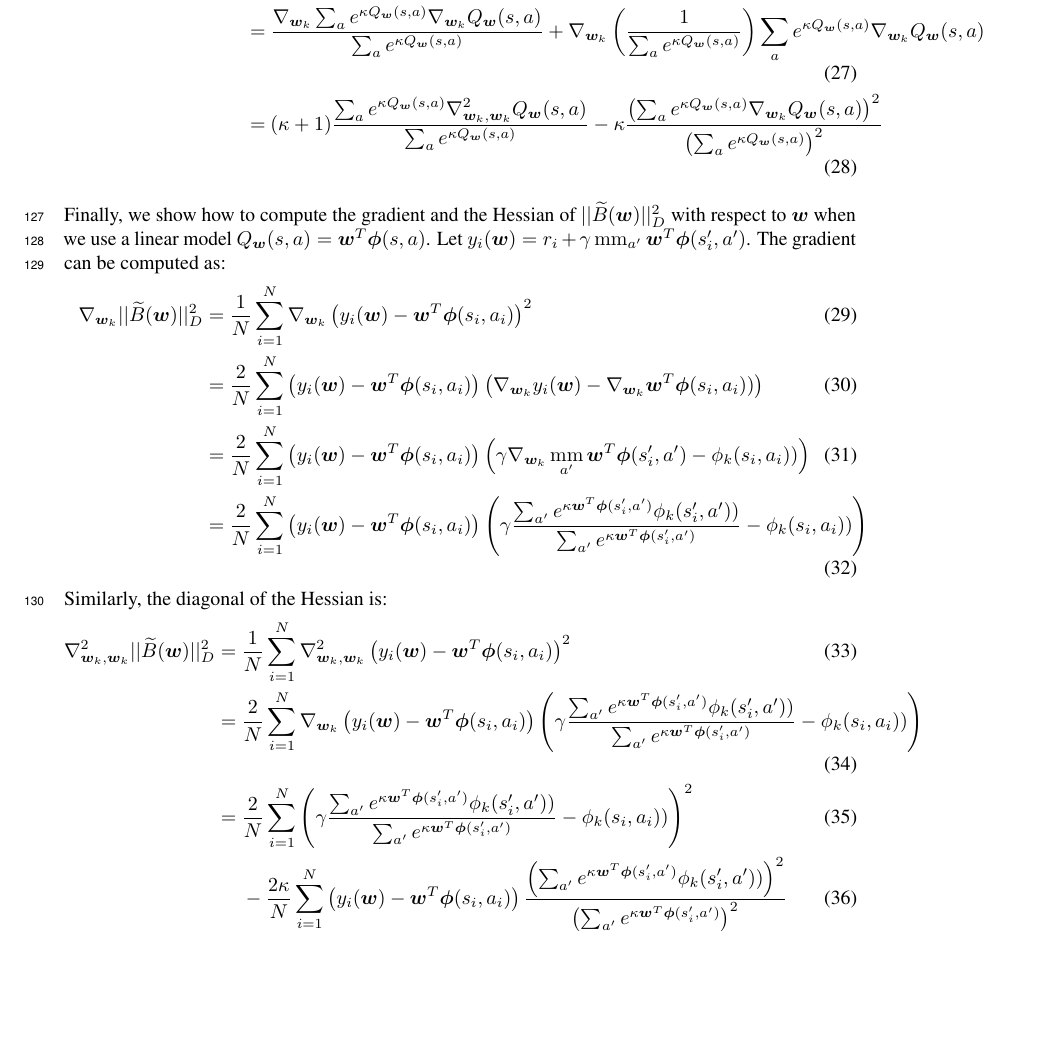
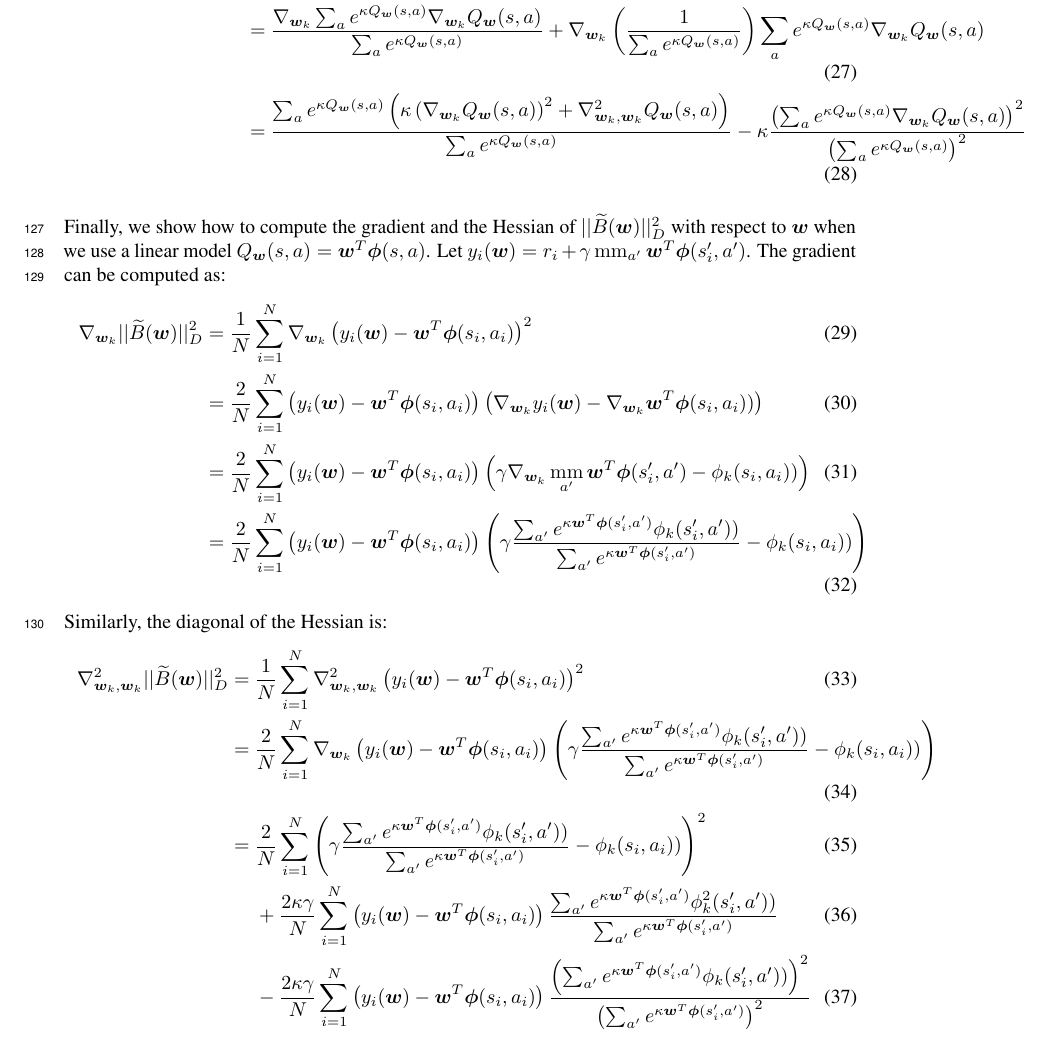
Before and after one commit to AndreaTirinzoni/variational-transfer-rl, a LaTeX paper (paper/paper.tex): part of page 5 of 7, cut so that both start at the same text, the shorter picture padded with empty space. Compiled offline with pdfLaTeX.

Commit message:
Corrected MM Hessian in the writeup

```diff
--- a/paper/paper.tex
+++ b/paper/paper.tex
@@ -229,7 +229,7 @@ The diagonal of the Hessian can also be computed straightforwardly:
 \nabla_{\bm{w}_k,\bm{w}_k}^2 \mm_a Q_{\bm{w}}(s,a) =\ &
 \nabla_{\bm{w}_k}\frac{\sum_a e^{\kappa Q_{\bm{w}}(s,a)} \nabla_{\bm{w}_k} Q_{\bm{w}}(s,a)}{\sum_a e^{\kappa Q_{\bm{w}}(s,a)}} \\ =\ &
 \frac{\nabla_{\bm{w}_k}\sum_a e^{\kappa Q_{\bm{w}}(s,a)} \nabla_{\bm{w}_k} Q_{\bm{w}}(s,a)}{\sum_a e^{\kappa Q_{\bm{w}}(s,a)}} + \nabla_{\bm{w}_k}\left( \frac{1}{\sum_a e^{\kappa Q_{\bm{w}}(s,a)}} \right)\sum_a e^{\kappa Q_{\bm{w}}(s,a)} \nabla_{\bm{w}_k} Q_{\bm{w}}(s,a) \\ =\ &
-(\kappa + 1)\frac{\sum_a e^{\kappa Q_{\bm{w}}(s,a)} \nabla_{\bm{w}_k,\bm{w}_k}^2 Q_{\bm{w}}(s,a)}{\sum_a e^{\kappa Q_{\bm{w}}(s,a)}} - \kappa\frac{\left(\sum_a e^{\kappa Q_{\bm{w}}(s,a)} \nabla_{\bm{w}_k} Q_{\bm{w}}(s,a)\right)^2}{\left(\sum_a e^{\kappa Q_{\bm{w}}(s,a)}\right)^2}
+\frac{\sum_a e^{\kappa Q_{\bm{w}}(s,a)}\left( \kappa \left(\nabla_{\bm{w}_k} Q_{\bm{w}}(s,a)\right)^2 + \nabla_{\bm{w}_k,\bm{w}_k}^2 Q_{\bm{w}}(s,a)\right)}{\sum_a e^{\kappa Q_{\bm{w}}(s,a)}} - \kappa\frac{\left(\sum_a e^{\kappa Q_{\bm{w}}(s,a)} \nabla_{\bm{w}_k} Q_{\bm{w}}(s,a)\right)^2}{\left(\sum_a e^{\kappa Q_{\bm{w}}(s,a)}\right)^2}
 \end{align}
 
 Finally, we show how to compute the gradient and the Hessian of $||\widetilde{B}(\bm{w})||_D^2$ with respect to $\bm{w}$ when we use a linear model $Q_{\bm{w}}(s,a) = \bm{w}^T\bm{\phi}(s,a)$. Let $y_i(\bm{w}) = r_i + \gamma\mm_{a'}\bm{w}^T\bm{\phi}(s_i',a')$. The gradient can be computed as:
@@ -245,7 +245,7 @@ Similarly, the diagonal of the Hessian is:
 \nabla_{\bm{w}_k,\bm{w}_k}^2 ||\widetilde{B}(\bm{w})||_D^2 =\ &
 \frac{1}{N}\sum_{i=1}^N \nabla_{\bm{w}_k,\bm{w}_k}^2 \left( y_i(\bm{w}) - \bm{w}^T\bm{\phi}(s_i,a_i) \right)^2 \\ =\ &
 \frac{2}{N}\sum_{i=1}^N \nabla_{\bm{w}_k} \left( y_i(\bm{w}) - \bm{w}^T\bm{\phi}(s_i,a_i) \right)\left( \gamma\frac{\sum_{a'} e^{\kappa \bm{w}^T\bm{\phi}(s_i',a')} \phi_k(s_i',a'))}{\sum_{a'} e^{\kappa \bm{w}^T\bm{\phi}(s_i',a')}} - \phi_k(s_i,a_i)) \right) \\ =\ &
-\frac{2}{N}\sum_{i=1}^N \left( \gamma\frac{\sum_{a'} e^{\kappa \bm{w}^T\bm{\phi}(s_i',a')} \phi_k(s_i',a'))}{\sum_{a'} e^{\kappa \bm{w}^T\bm{\phi}(s_i',a')}} - \phi_k(s_i,a_i)) \right)^2 \\ \ \ & - \frac{2\kappa}{N}\sum_{i=1}^N \left( y_i(\bm{w}) - \bm{w}^T\bm{\phi}(s_i,a_i) \right) \frac{\left(\sum_{a'} e^{\kappa \bm{w}^T\bm{\phi}(s_i',a')} \phi_k(s_i',a'))\right)^2}{\left(\sum_{a'} e^{\kappa \bm{w}^T\bm{\phi}(s_i',a')}\right)^2}
+\frac{2}{N}\sum_{i=1}^N \left( \gamma\frac{\sum_{a'} e^{\kappa \bm{w}^T\bm{\phi}(s_i',a')} \phi_k(s_i',a'))}{\sum_{a'} e^{\kappa \bm{w}^T\bm{\phi}(s_i',a')}} - \phi_k(s_i,a_i)) \right)^2 \\ \ \ & + \frac{2\kappa\gamma}{N}\sum_{i=1}^N \left( y_i(\bm{w}) - \bm{w}^T\bm{\phi}(s_i,a_i) \right) \frac{\sum_{a'} e^{\kappa \bm{w}^T\bm{\phi}(s_i',a')} \phi_k^2(s_i',a'))}{\sum_{a'} e^{\kappa \bm{w}^T\bm{\phi}(s_i',a')}} \\ \ \ & - \frac{2\kappa\gamma}{N}\sum_{i=1}^N \left( y_i(\bm{w}) - \bm{w}^T\bm{\phi}(s_i,a_i) \right) \frac{\left(\sum_{a'} e^{\kappa \bm{w}^T\bm{\phi}(s_i',a')} \phi_k(s_i',a'))\right)^2}{\left(\sum_{a'} e^{\kappa \bm{w}^T\bm{\phi}(s_i',a')}\right)^2}
 \end{align}
 
 We are now ready to present our algorithm for transfer-based exploration via posterior sampling. This is shown in Alg. \ref{alg:transfer}.
```
Also changed, not shown: paper/paper.pdf, 2 other files.
